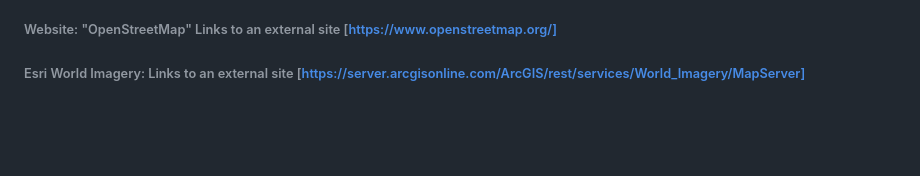
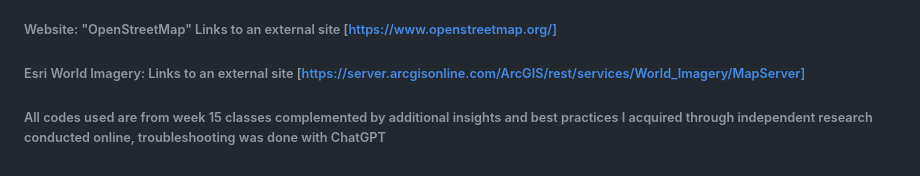
Before and after one commit to Alex-WRK/Module-15_Challenge, a Markdown page: README.md, the part around the change. GitHub-like rendering; blank space fills up the shorter version.

```diff
--- a/README.md
+++ b/README.md
@@ -46,3 +46,5 @@ The result of this project is an engaging web map that presents earthquake data
 ###### Tectonic Plate Boundaries (fraxen/tectonicplates) [https://github.com/fraxen/tectonicplates]
 ###### Website: "OpenStreetMap" Links to an external site [https://www.openstreetmap.org/]
 ###### Esri World Imagery: Links to an external site [https://server.arcgisonline.com/ArcGIS/rest/services/World_Imagery/MapServer]
+
+###### All codes used are from week 15 classes complemented by additional insights and best practices I acquired through independent research conducted online, troubleshooting was done with ChatGPT
```
